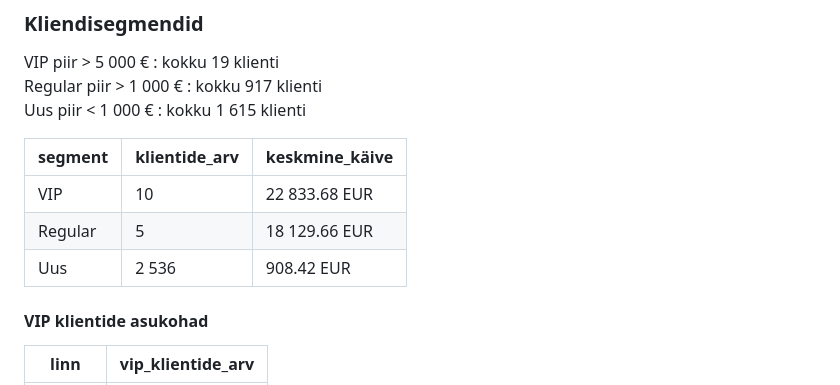
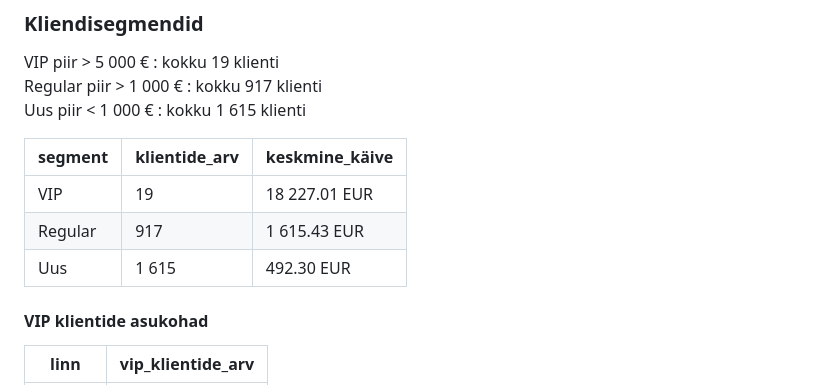
Before and after one commit to andres-assukyll/urbanstyle-sales-analytics, a Markdown page: week4/sales-customers.md, the part around the change. Rendered like a GitHub page.

```diff
--- a/week4/sales-customers.md
+++ b/week4/sales-customers.md
@@ -24,9 +24,9 @@ Uus piir < 1 000 € : kokku 1 615 klienti
 
 | segment | klientide_arv | keskmine_käive |
 | ------- | ------------- | -------------- |
-| VIP     | 10            | 22 833.68 EUR  |
-| Regular | 5             | 18 129.66 EUR  |
-| Uus     | 2 536         | 908.42 EUR     |
+| VIP     | 19            | 18 227.01 EUR  |
+| Regular | 917           | 1 615.43 EUR   |
+| Uus     | 1 615         | 492.30 EUR     |
 
 
 #### VIP klientide asukohad
```
